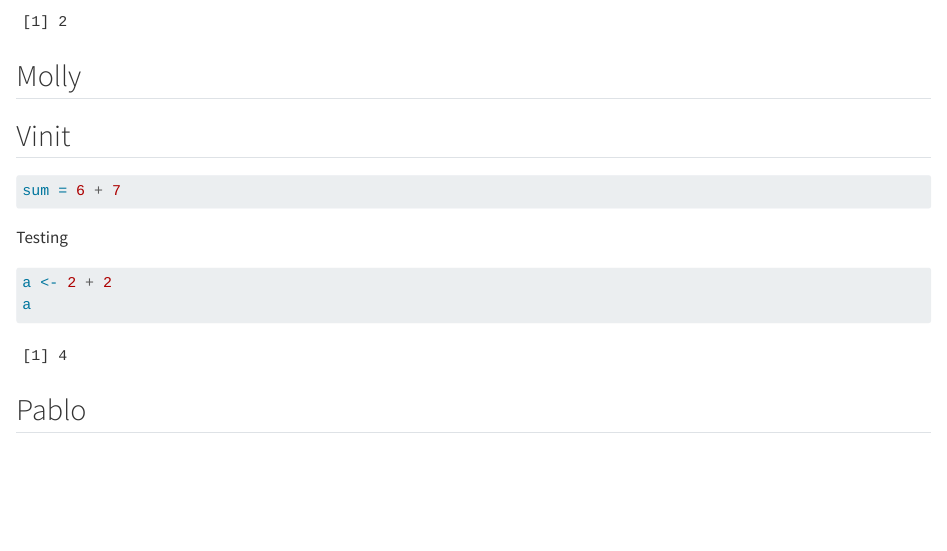
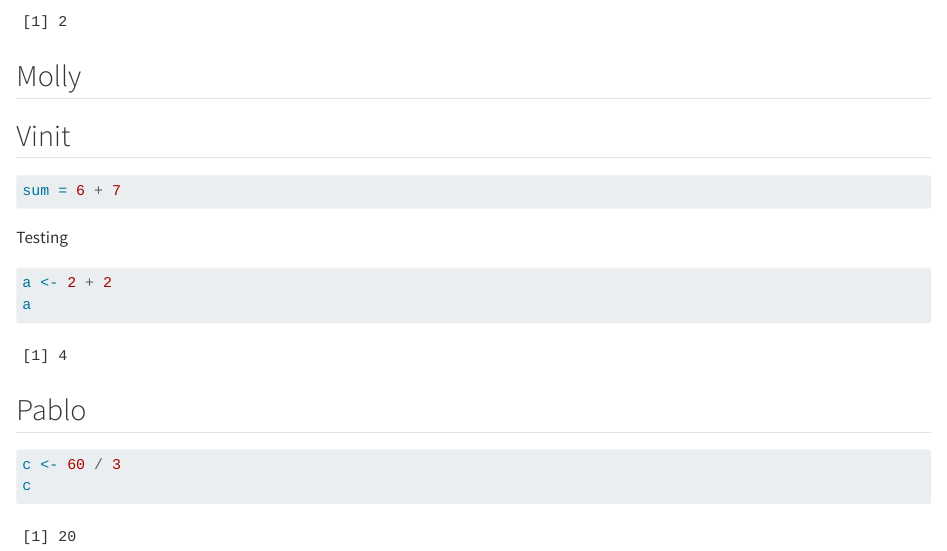
Before and after one commit to rforbiodatascience25/group10, a Quarto document (group_document.qmd): the page in a window 1100 px wide, from 290 px down. Rendered offline with R 4.5, knitr and Pandoc in place of Quarto, with nearby package versions.

Commit message:
Pablo's code

````diff
--- a/group_document.qmd
+++ b/group_document.qmd
@@ -35,3 +35,8 @@ a
 ```
 
 ## Pablo
+
+```{r}
+c <- 60 / 3
+c
+```
````
